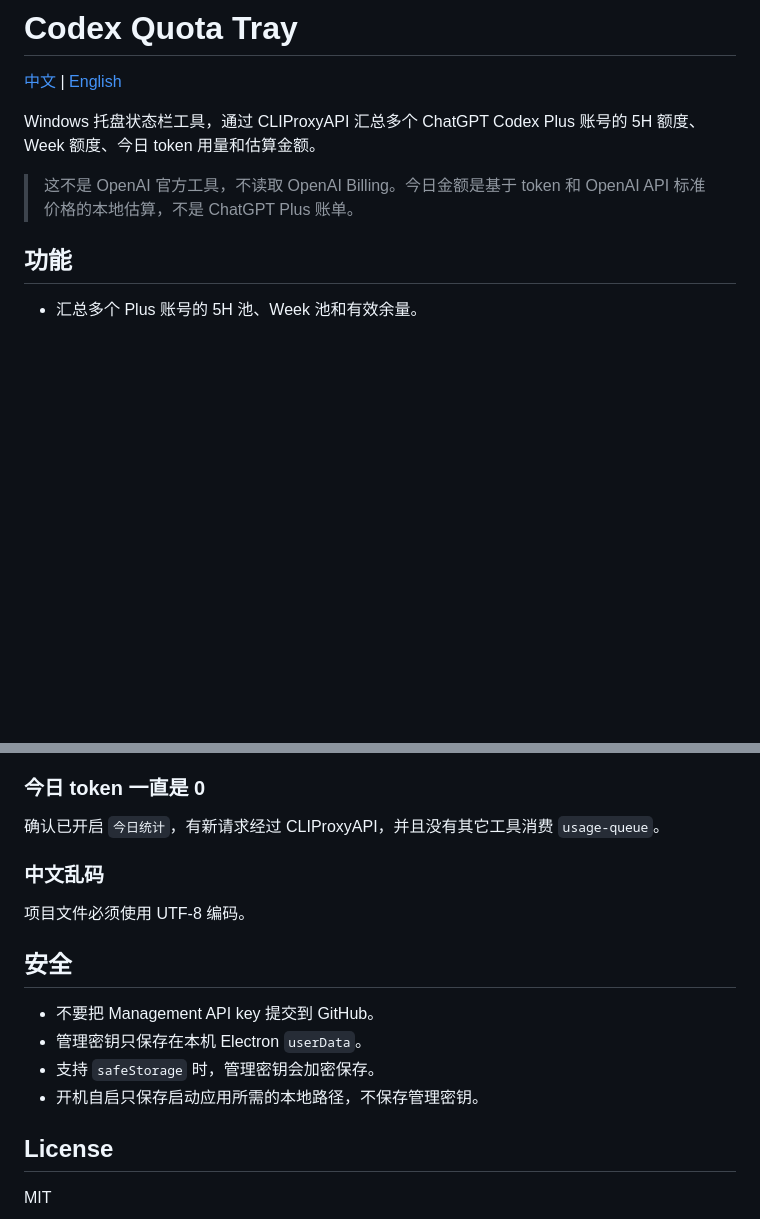
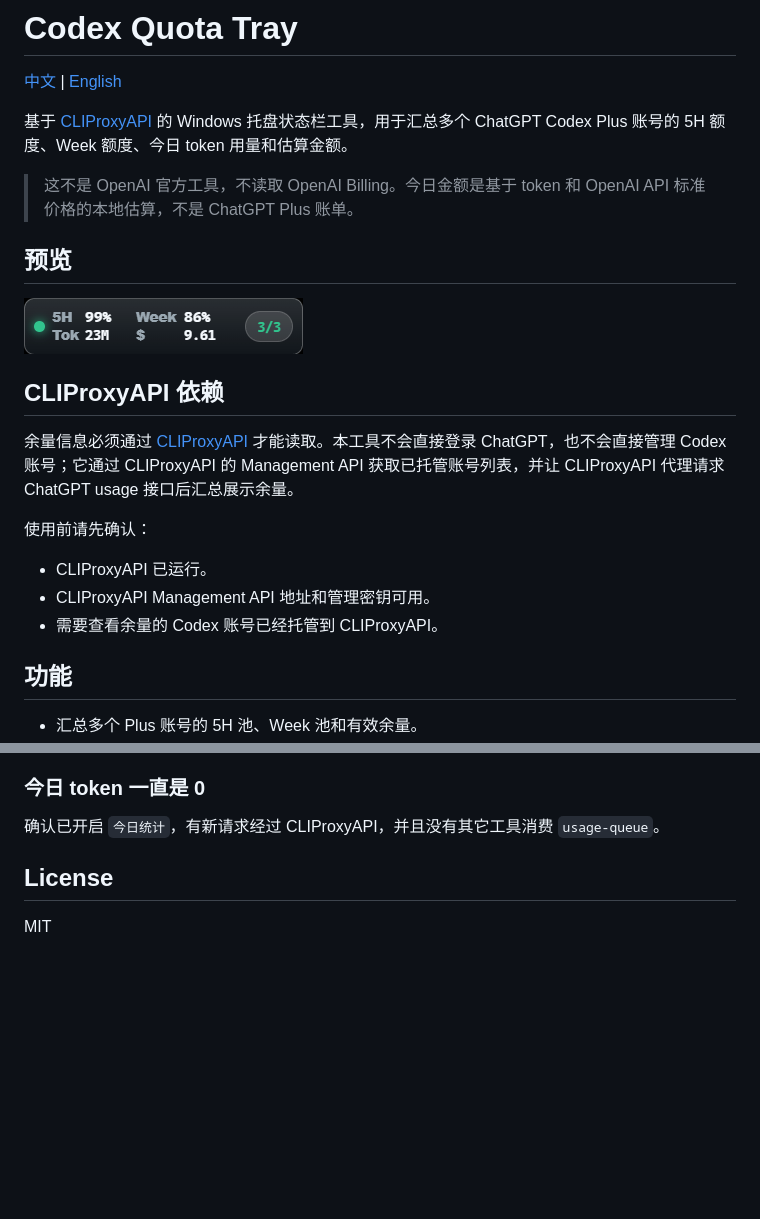
Before and after one commit to toString122/codex-quota-tray, a Markdown page: README.md, 2 parts joined by grey strips. Rendered like a GitHub page; pictures changed too: 171204.png (added); blank space fills up the shorter version.

```diff
--- a/README.md
+++ b/README.md
@@ -2,9 +2,23 @@
 
 [中文](README.md) | [English](README.en.md)
 
-Windows 托盘状态栏工具，通过 CLIProxyAPI 汇总多个 ChatGPT Codex Plus 账号的 5H 额度、Week 额度、今日 token 用量和估算金额。
+基于 [CLIProxyAPI](https://github.com/router-for-me/CLIProxyAPI) 的 Windows 托盘状态栏工具，用于汇总多个 ChatGPT Codex Plus 账号的 5H 额度、Week 额度、今日 token 用量和估算金额。
 
 > 这不是 OpenAI 官方工具，不读取 OpenAI Billing。今日金额是基于 token 和 OpenAI API 标准价格的本地估算，不是 ChatGPT Plus 账单。
+
+## 预览
+
+![Codex Quota Tray 状态条截图](171204.png)
+
+## CLIProxyAPI 依赖
+
+余量信息必须通过 [CLIProxyAPI](https://github.com/router-for-me/CLIProxyAPI) 才能读取。本工具不会直接登录 ChatGPT，也不会直接管理 Codex 账号；它通过 CLIProxyAPI 的 Management API 获取已托管账号列表，并让 CLIProxyAPI 代理请求 ChatGPT usage 接口后汇总展示余量。
+
+使用前请先确认：
+
+- CLIProxyAPI 已运行。
+- CLIProxyAPI Management API 地址和管理密钥可用。
+- 需要查看余量的 Codex 账号已经托管到 CLIProxyAPI。
 
 ## 功能
 
@@ -189,16 +203,6 @@ npm install
 
 确认已开启 `今日统计`，有新请求经过 CLIProxyAPI，并且没有其它工具消费 `usage-queue`。
 
-### 中文乱码
-
-项目文件必须使用 UTF-8 编码。
-
-## 安全
-
-- 不要把 Management API key 提交到 GitHub。
-- 管理密钥只保存在本机 Electron `userData`。
-- 支持 `safeStorage` 时，管理密钥会加密保存。
-- 开机自启只保存启动应用所需的本地路径，不保存管理密钥。
 
 ## License
 
```
Also changed, not shown: README.en.md (+15 -12 lines).
